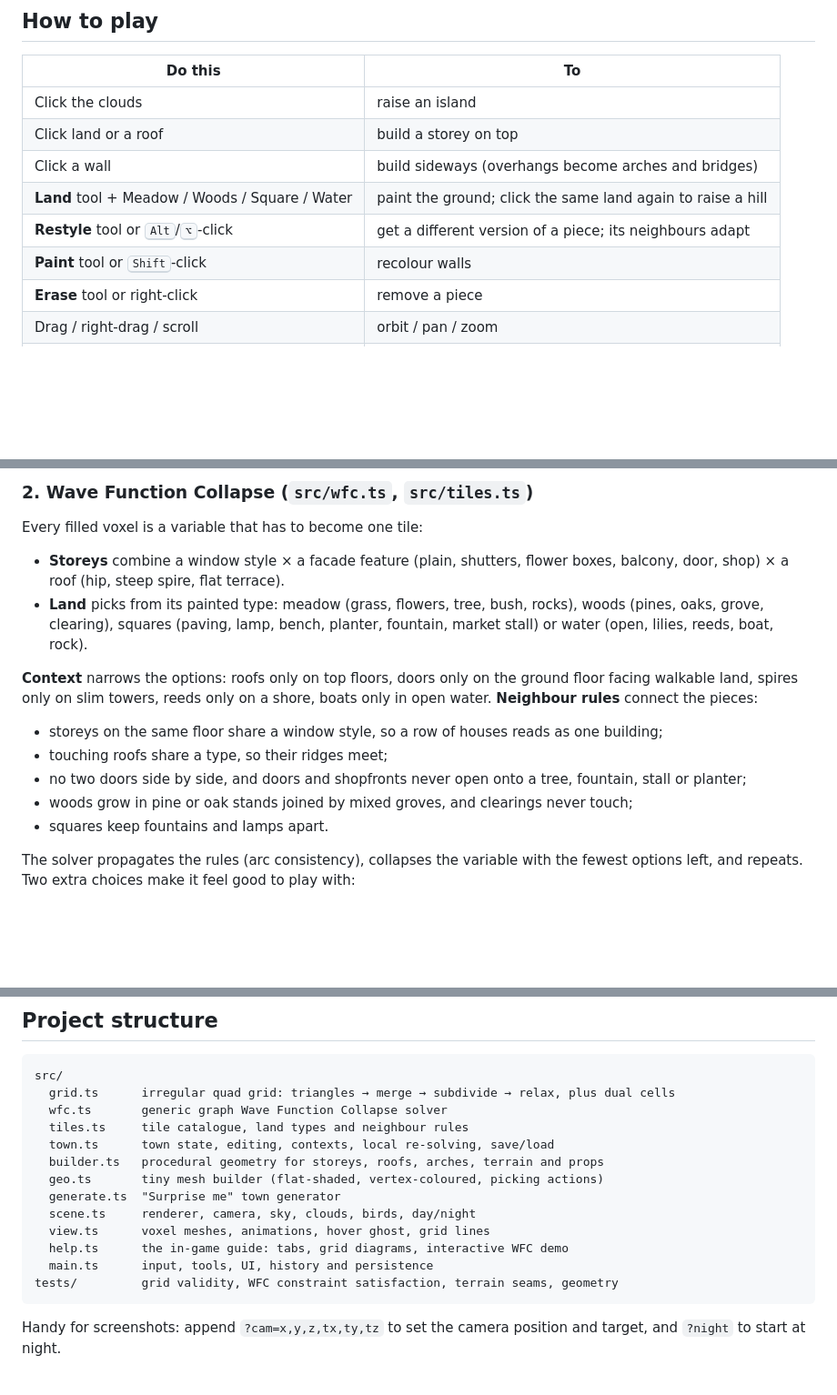
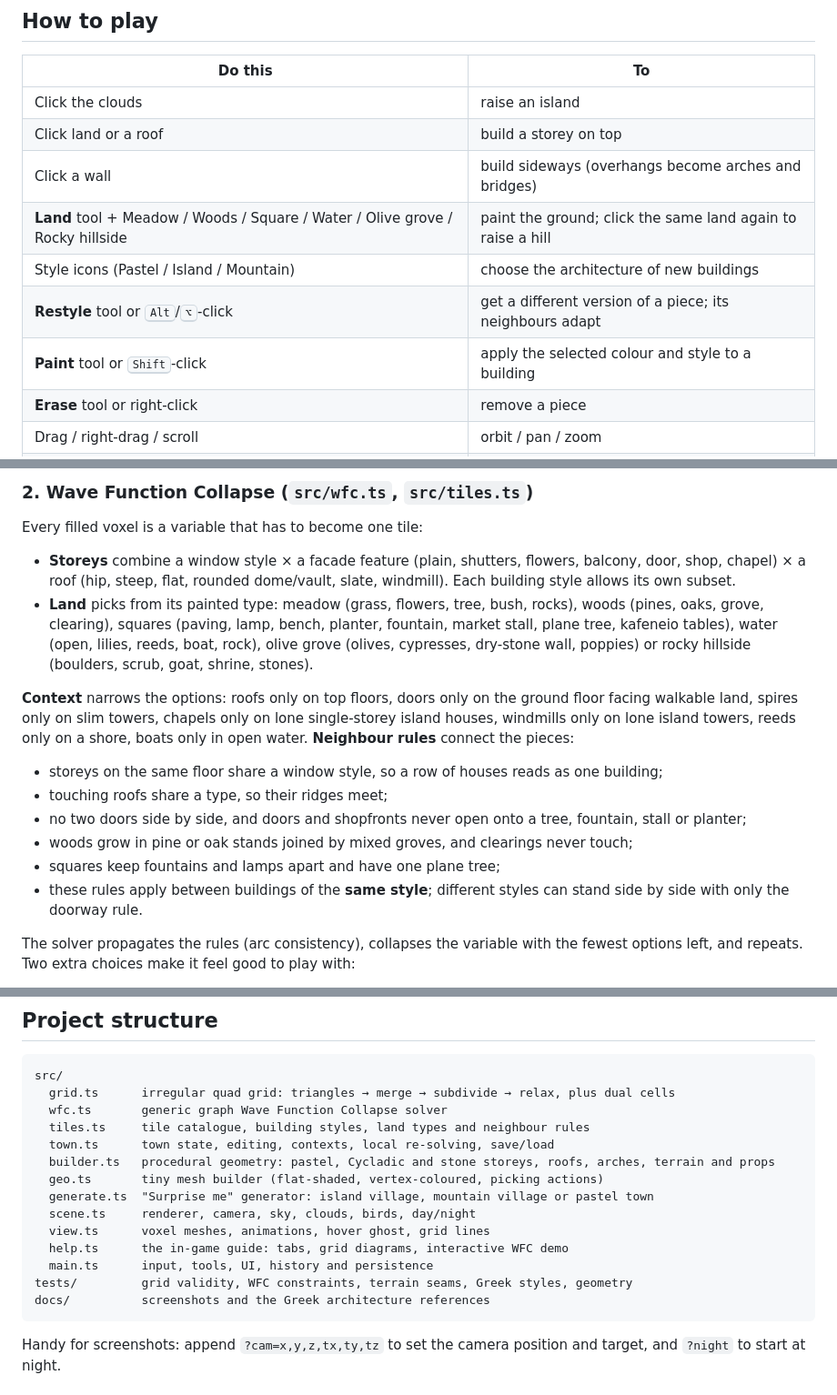
Before and after one commit to elenichas/townbuilder, a Markdown page: README.md, 3 parts joined by grey strips. Shown at 91% size. Drawn GitHub-style; blank space fills up the shorter version.

````diff
--- a/README.md
+++ b/README.md
@@ -65,9 +92,10 @@ The built site is fully static, so `dist/` can be hosted anywhere (GitHub Pages,
 | Click the clouds | raise an island |
 | Click land or a roof | build a storey on top |
 | Click a wall | build sideways (overhangs become arches and bridges) |
-| **Land** tool + Meadow / Woods / Square / Water | paint the ground; click the same land again to raise a hill |
+| **Land** tool + Meadow / Woods / Square / Water / Olive grove / Rocky hillside | paint the ground; click the same land again to raise a hill |
+| Style icons (Pastel / Island / Mountain) | choose the architecture of new buildings |
 | **Restyle** tool or <kbd>Alt</kbd>/<kbd>⌥</kbd>-click | get a different version of a piece; its neighbours adapt |
-| **Paint** tool or <kbd>Shift</kbd>-click | recolour walls |
+| **Paint** tool or <kbd>Shift</kbd>-click | apply the selected colour and style to a building |
 | **Erase** tool or right-click | remove a piece |
 | Drag / right-drag / scroll | orbit / pan / zoom |
 | <kbd>1</kbd>–<kbd>5</kbd>, <kbd>N</kbd>, <kbd>Ctrl/Cmd</kbd>+<kbd>Z</kbd>, <kbd>?</kbd> | tools, day/night, undo (add <kbd>Shift</kbd> to redo), guide |
@@ -91,16 +119,17 @@ You build on the grid's **corners**. Each corner owns the quarter of every quad
 
 Every filled voxel is a variable that has to become one tile:
 
-- **Storeys** combine a window style × a facade feature (plain, shutters, flower boxes, balcony, door, shop) × a roof (hip, steep spire, flat terrace).
-- **Land** picks from its painted type: meadow (grass, flowers, tree, bush, rocks), woods (pines, oaks, grove, clearing), squares (paving, lamp, bench, planter, fountain, market stall) or water (open, lilies, reeds, boat, rock).
+- **Storeys** combine a window style × a facade feature (plain, shutters, flowers, balcony, door, shop, chapel) × a roof (hip, steep, flat, rounded dome/vault, slate, windmill). Each building style allows its own subset.
+- **Land** picks from its painted type: meadow (grass, flowers, tree, bush, rocks), woods (pines, oaks, grove, clearing), squares (paving, lamp, bench, planter, fountain, market stall, plane tree, kafeneio tables), water (open, lilies, reeds, boat, rock), olive grove (olives, cypresses, dry-stone wall, poppies) or rocky hillside (boulders, scrub, goat, shrine, stones).
 
-**Context** narrows the options: roofs only on top floors, doors only on the ground floor facing walkable land, spires only on slim towers, reeds only on a shore, boats only in open water. **Neighbour rules** connect the pieces:
+**Context** narrows the options: roofs only on top floors, doors only on the ground floor facing walkable land, spires only on slim towers, chapels only on lone single-storey island houses, windmills only on lone island towers, reeds only on a shore, boats only in open water. **Neighbour rules** connect the pieces:
 
 - storeys on the same floor share a window style, so a row of houses reads as one building;
 - touching roofs share a type, so their ridges meet;
 - no two doors side by side, and doors and shopfronts never open onto a tree, fountain, stall or planter;
 - woods grow in pine or oak stands joined by mixed groves, and clearings never touch;
-- squares keep fountains and lamps apart.
+- squares keep fountains and lamps apart and have one plane tree;
+- these rules apply between buildings of the **same style**; different styles can stand side by side with only the doorway rule.
 
 The solver propagates the rules (arc consistency), collapses the variable with the fewest options left, and repeats. Two extra choices make it feel good to play with:
 
@@ -128,16 +157,17 @@ There are no hand-made models. Each voxel's geometry is generated from its own i
 src/
   grid.ts      irregular quad grid: triangles → merge → subdivide → relax, plus dual cells
   wfc.ts       generic graph Wave Function Collapse solver
-  tiles.ts     tile catalogue, land types and neighbour rules
+  tiles.ts     tile catalogue, building styles, land types and neighbour rules
   town.ts      town state, editing, contexts, local re-solving, save/load
-  builder.ts   procedural geometry for storeys, roofs, arches, terrain and props
+  builder.ts   procedural geometry: pastel, Cycladic and stone storeys, roofs, arches, terrain and props
   geo.ts       tiny mesh builder (flat-shaded, vertex-coloured, picking actions)
-  generate.ts  "Surprise me" town generator
+  generate.ts  "Surprise me" generator: island village, mountain village or pastel town
   scene.ts     renderer, camera, sky, clouds, birds, day/night
   view.ts      voxel meshes, animations, hover ghost, grid lines
   help.ts      the in-game guide: tabs, grid diagrams, interactive WFC demo
   main.ts      input, tools, UI, history and persistence
-tests/         grid validity, WFC constraint satisfaction, terrain seams, geometry
+tests/         grid validity, WFC constraints, terrain seams, Greek styles, geometry
+docs/          screenshots and the Greek architecture references
 ```
 
 Handy for screenshots: append `?cam=x,y,z,tx,ty,tz` to set the camera position and target, and `?night` to start at night.
````
Also changed, not shown: other parts of README.md (+28 -1 lines), docs/greek-villages.md (added, +94 -0 lines), docs/guide-greek.jpg (added), docs/island-village.jpg (added), docs/mountain-village.jpg (added), 10 other files.
